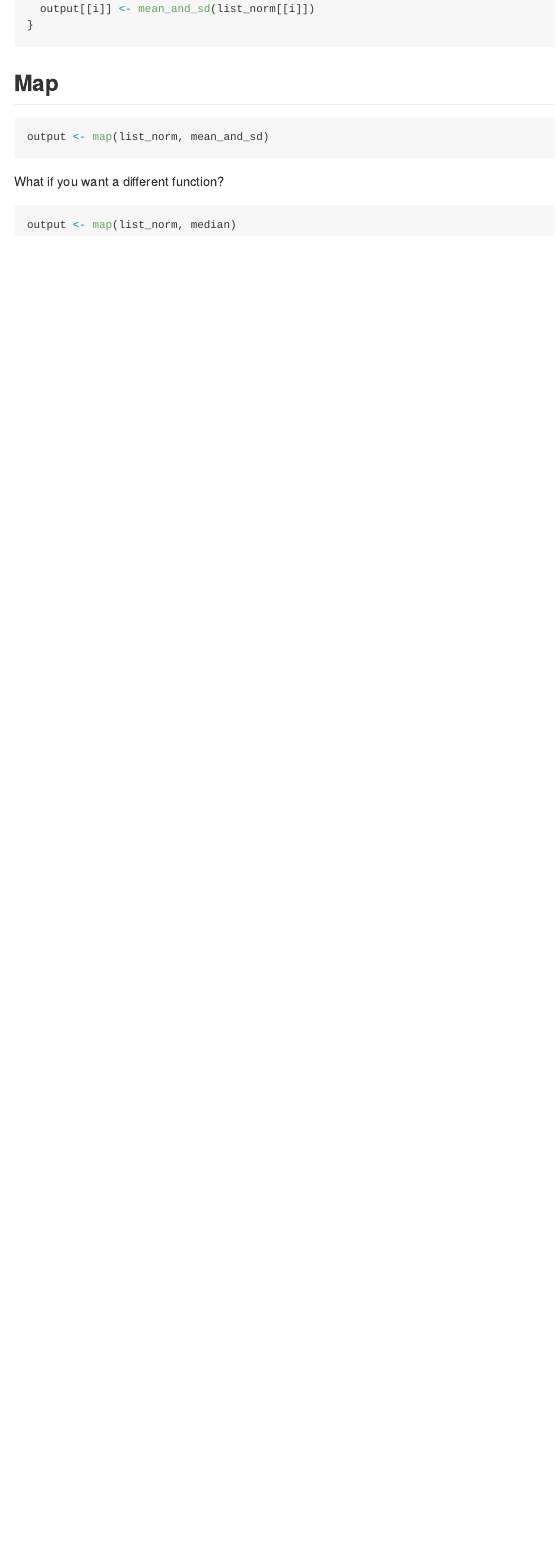
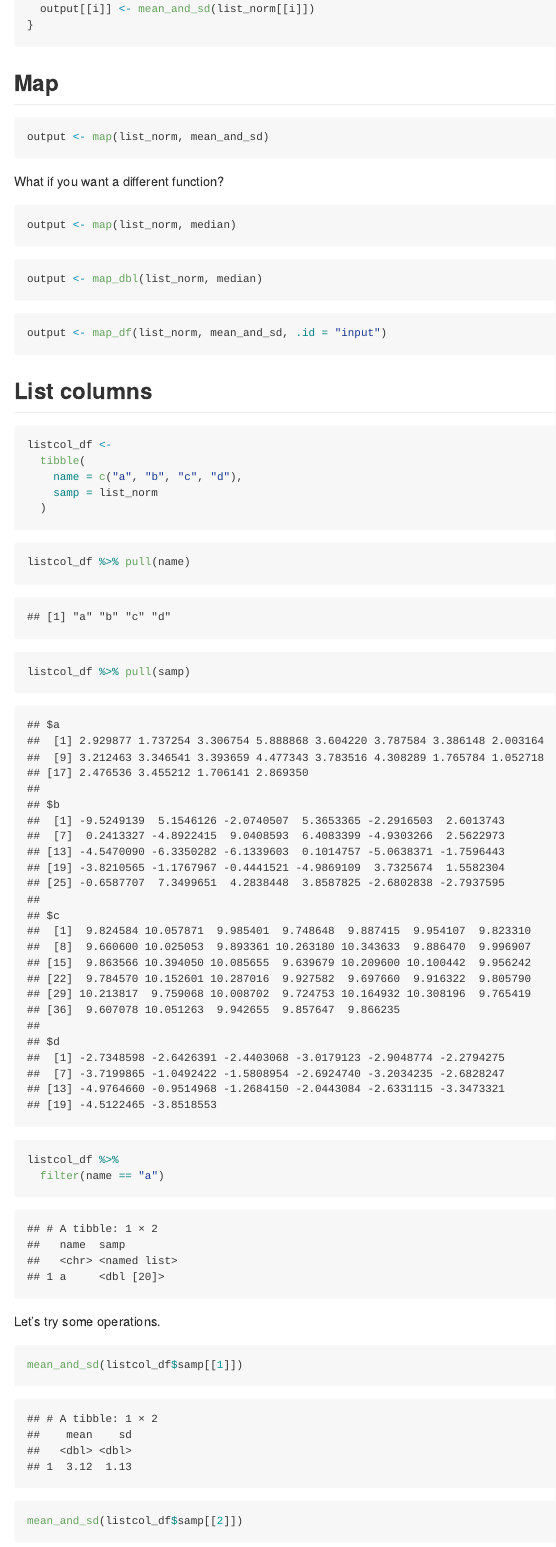
Before and after one commit to ssp35/iteration, an R Markdown document (iteration_and_listcols.Rmd): the page in a window 1100 px wide, from 3530 px down. Rendered offline with R 4.5, knitr and Pandoc, with nearby package versions; code that draws random numbers runs with fixed seeds of ours.

Commit message:
listcols

````diff
--- a/iteration_and_listcols.Rmd
+++ b/iteration_and_listcols.Rmd
@@ -118,3 +118,35 @@ What if you want a different function?
 ```{r}
 output <- map(list_norm, median)
 ```
+
+```{r}
+output <- map_dbl(list_norm, median)
+```
+
+```{r}
+output <- map_df(list_norm, mean_and_sd, .id = "input")
+```
+
+## List columns
+
+```{r}
+listcol_df <-
+  tibble(
+    name = c("a", "b", "c", "d"),
+    samp = list_norm
+  )
+```
+
+```{r}
+listcol_df %>% pull(name)
+listcol_df %>% pull(samp)
+
+listcol_df %>%
+  filter(name == "a")
+```
+
+Let's try some operations.
+
+```{r}
+mean_and_sd(listcol_df$samp[[1]])
+mean_and_sd(listcol_df$samp[[2]])
````
Also changed, not shown: iteration_and_listcols.md, iteration_and_listcols.Rmd (16 more changed lines).
